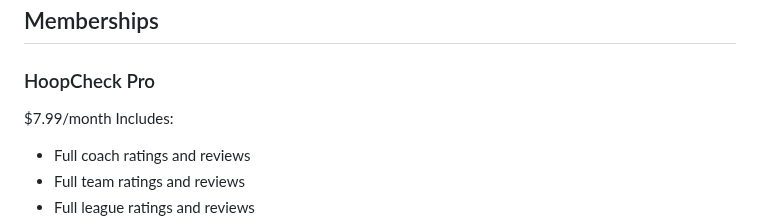
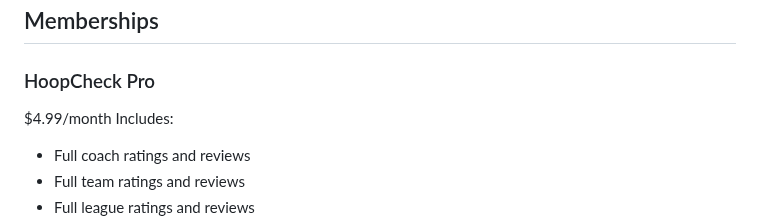
Before and after one commit to jacoriejay-afk/Hoopcheck, a Markdown page: app/README.md, the part around the change. GitHub-like rendering.

Commit message:
Update launch membership pricing copy

```diff
--- a/app/README.md
+++ b/app/README.md
@@ -7,7 +7,7 @@ Players can research:
 - Player experiences and reviews
 ## Memberships
 ### HoopCheck Pro
-$7.99/month
+$4.99/month
 Includes:
 - Full coach ratings and reviews
 - Full team ratings and reviews
```
